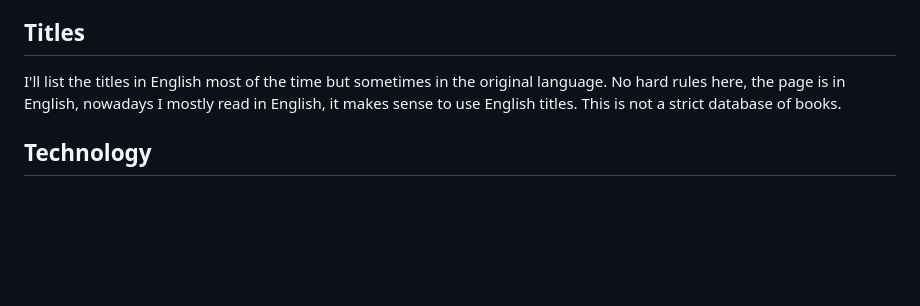
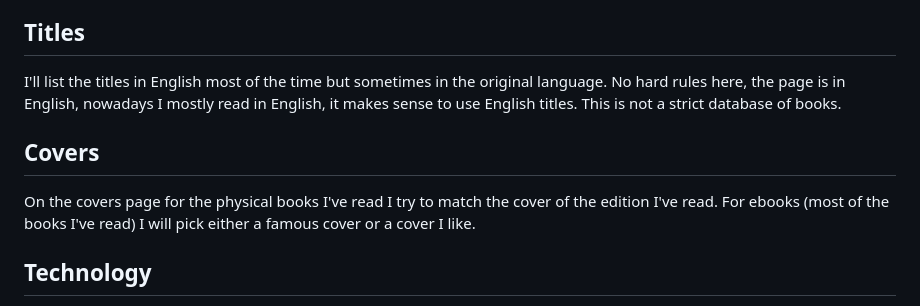
Before and after one commit to ijanos/bookshelf-astro, a Markdown page: src/pages/about.md, the part around the change printed below. Rendered like a GitHub page; blank space fills up the shorter version.

Commit message:
update about page

```diff
--- a/src/pages/about.md
+++ b/src/pages/about.md
@@ -50,5 +50,11 @@ language. No hard rules here, the page is in English, nowadays I mostly read in
 English, it makes sense to use English titles. This is not a strict database of
 books.
 
+## Covers
+
+On the covers page for the physical books I've read I try to match the cover of
+the edition I've read. For ebooks (most of the books I've read) I will pick
+either a famous cover or a cover I like.
+
 ## Technology
 
```
Also changed, not shown: other parts of src/pages/about.md (+8 -7 lines).
